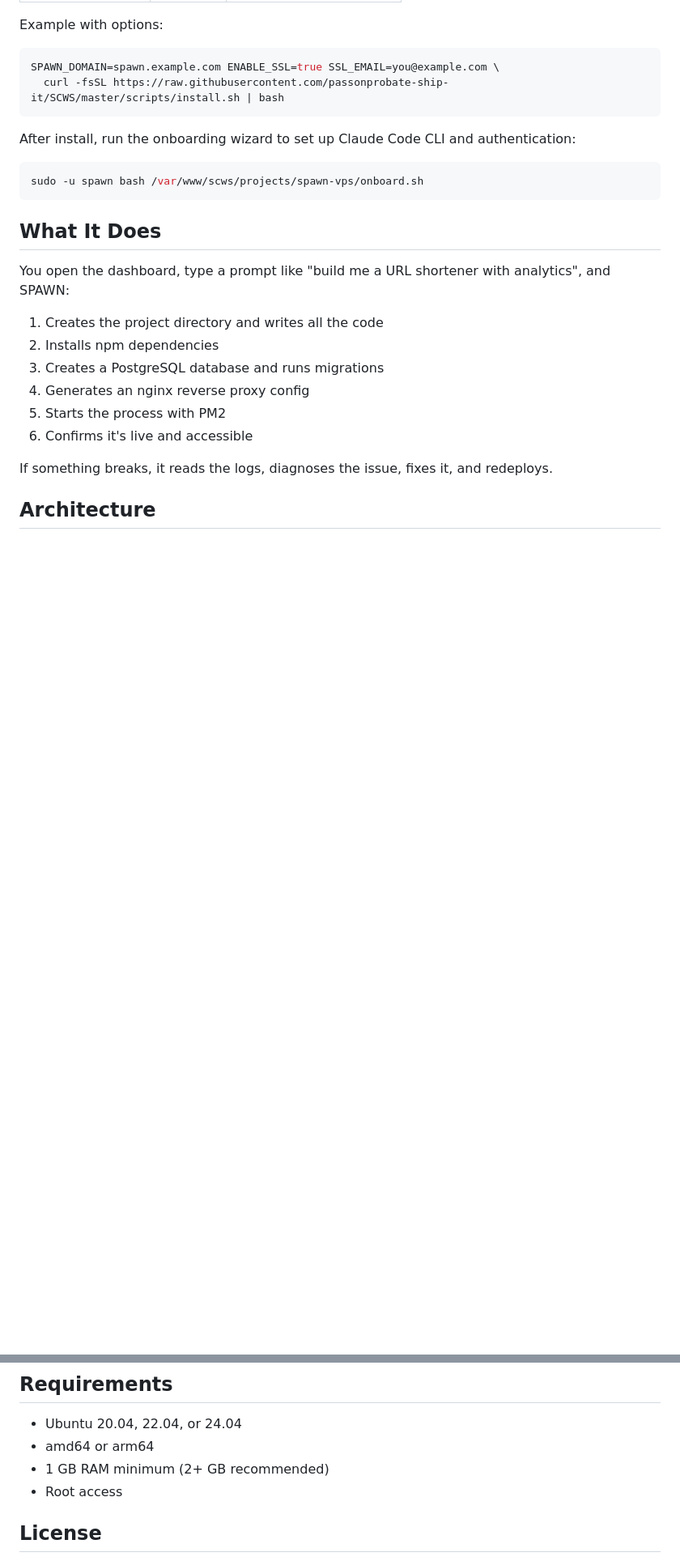
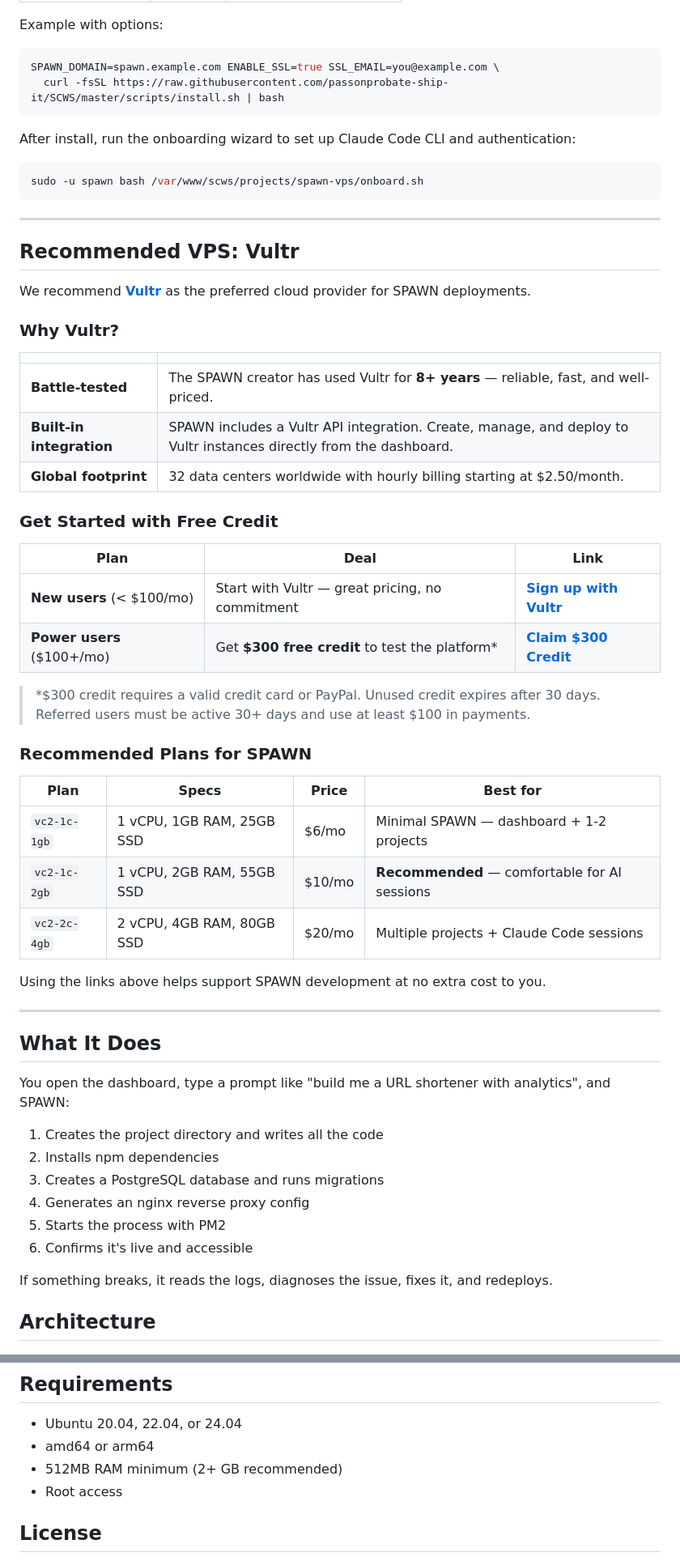
Before and after one commit to passonprobate-ship-it/SCWS, a Markdown page: README.md, 2 parts joined by grey strips. Shown at 81% size. Drawn GitHub-style; blank space fills up the shorter version.

````diff
--- a/README.md
+++ b/README.md
@@ -38,6 +38,41 @@ After install, run the onboarding wizard to set up Claude Code CLI and authentic
 ```bash
 sudo -u spawn bash /var/www/scws/projects/spawn-vps/onboard.sh
 ```
+
+---
+
+## Recommended VPS: Vultr
+
+We recommend **[Vultr](https://www.vultr.com/?ref=9876074-9J)** as the preferred cloud provider for SPAWN deployments.
+
+### Why Vultr?
+
+| | |
+|---|---|
+| **Battle-tested** | The SPAWN creator has used Vultr for **8+ years** — reliable, fast, and well-priced. |
+| **Built-in integration** | SPAWN includes a Vultr API integration. Create, manage, and deploy to Vultr instances directly from the dashboard. |
+| **Global footprint** | 32 data centers worldwide with hourly billing starting at $2.50/month. |
+
+### Get Started with Free Credit
+
+| Plan | Deal | Link |
+|------|------|------|
+| **New users** (< $100/mo) | Start with Vultr — great pricing, no commitment | [**Sign up with Vultr**](https://www.vultr.com/?ref=6816669) |
+| **Power users** ($100+/mo) | Get **$300 free credit** to test the platform* | [**Claim $300 Credit**](https://www.vultr.com/?ref=9876074-9J) |
+
+> *$300 credit requires a valid credit card or PayPal. Unused credit expires after 30 days. Referred users must be active 30+ days and use at least $100 in payments.
+
+### Recommended Plans for SPAWN
+
+| Plan | Specs | Price | Best for |
+|------|-------|-------|----------|
+| `vc2-1c-1gb` | 1 vCPU, 1GB RAM, 25GB SSD | $6/mo | Minimal SPAWN — dashboard + 1-2 projects |
+| `vc2-1c-2gb` | 1 vCPU, 2GB RAM, 55GB SSD | $10/mo | **Recommended** — comfortable for AI sessions |
+| `vc2-2c-4gb` | 2 vCPU, 4GB RAM, 80GB SSD | $20/mo | Multiple projects + Claude Code sessions |
+
+Using the links above helps support SPAWN development at no extra cost to you.
+
+---
 
 ## What It Does
 
@@ -148,7 +252,7 @@ Auto-scales to available RAM. Defense-in-depth across 3 layers:
 
 - Ubuntu 20.04, 22.04, or 24.04
 - amd64 or arm64
-- 1 GB RAM minimum (2+ GB recommended)
+- 512MB RAM minimum (2+ GB recommended)
 - Root access
 
 ## License
````
Also changed, not shown: other parts of README.md (+69 -0 lines).
